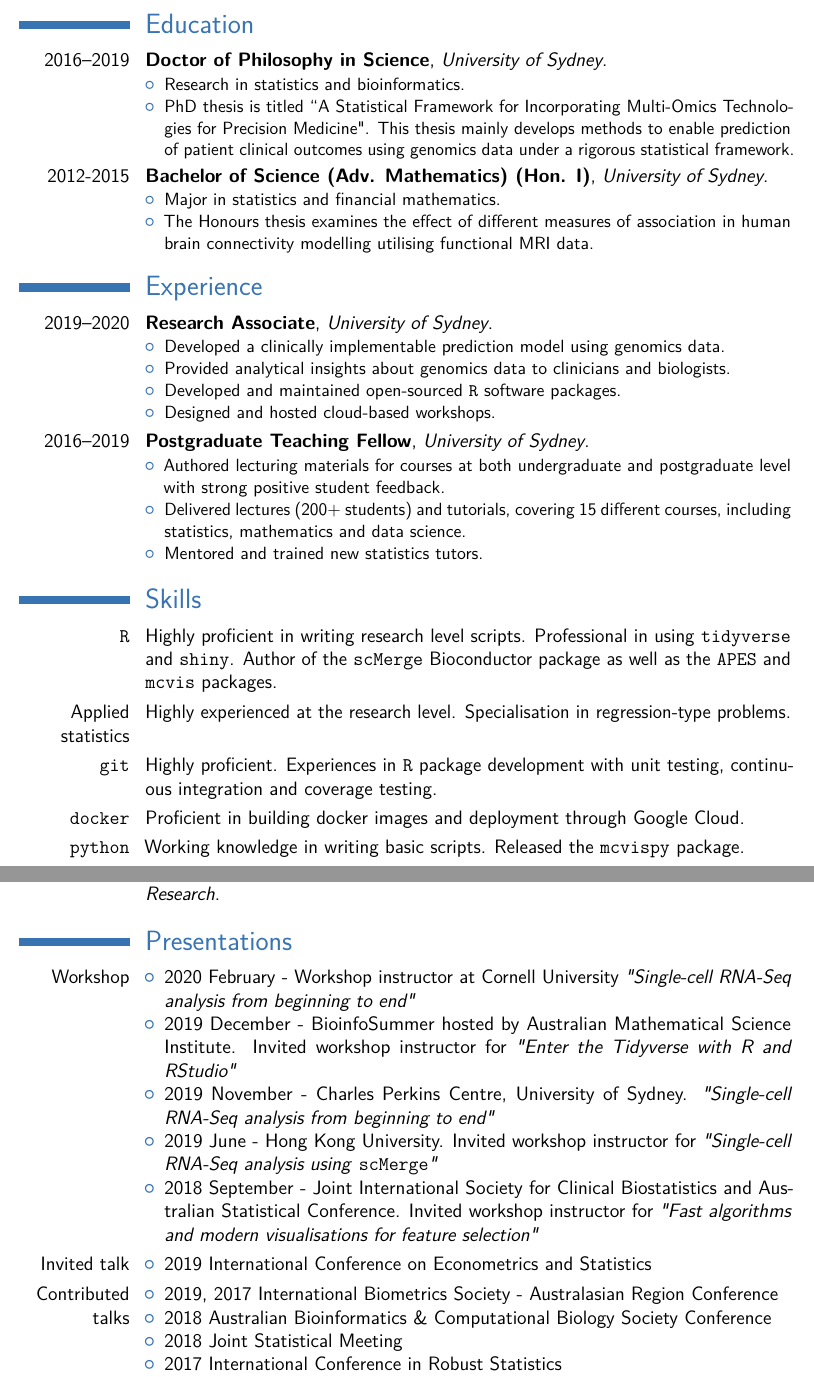
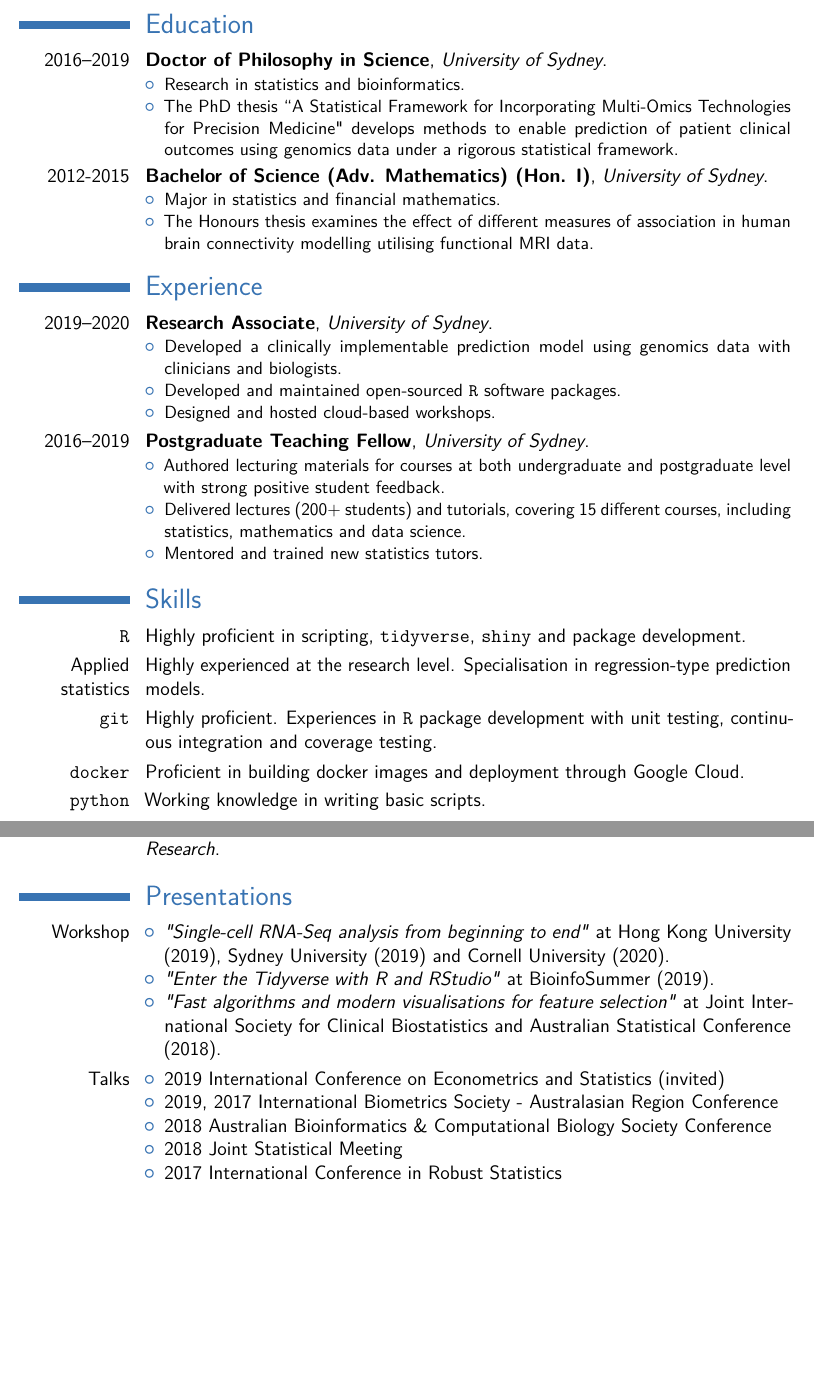
Before and after one commit to kevinwang09/cv, a LaTeX CV (CV_KEVIN_YX_WANG_long.tex): two parts of pages 1 and 3 of 3, joined at a grey line, cut so that both start at the same text, the shorter picture padded with empty space. Compiled offline with pdfLaTeX.

Commit message:
cuts to the length of CV

```diff
--- a/CV_KEVIN_YX_WANG_long.tex
+++ b/CV_KEVIN_YX_WANG_long.tex
@@ -48,7 +48,7 @@
 	\cventry{2016--2019}{Doctor of Philosophy in Science}{University of Sydney}{}{}{
 		\begin{itemize}
 			\item Research in statistics and bioinformatics.
-			\item PhD thesis is titled ``A Statistical Framework for Incorporating Multi-Omics Technologies for Precision Medicine". This thesis mainly develops methods to enable prediction of patient clinical outcomes using genomics data under a rigorous statistical framework.
+			\item The PhD thesis ``A Statistical Framework for Incorporating Multi-Omics Technologies for Precision Medicine" develops methods to enable prediction of patient clinical outcomes using genomics data under a rigorous statistical framework.
 			%	\item Other related collaboration projects covered a range of scientific problems relating to biological heterogeneity in cancer.
 		\end{itemize}
 	}
@@ -63,8 +63,7 @@
 	\section{Experience}
 	\cventry{2019--2020}{Research Associate}{University of Sydney}{}{}{
 		\begin{itemize}
-			\item Developed a clinically implementable prediction model using genomics data.
-			\item Provided analytical insights about genomics data to clinicians and biologists.
+			\item Developed a clinically implementable prediction model using genomics data with clinicians and biologists.
 			\item Developed and maintained open-sourced \texttt{R} software packages.
 			\item Designed and hosted cloud-based workshops.
 		\end{itemize}
@@ -104,9 +103,9 @@
 	\section{Skills}
 
 %	\subsection{Technical}
-	\cvitem{\texttt{R}}{Highly proficient in writing research level scripts. Professional in using \texttt{tidyverse} and \texttt{shiny}. Author of the \texttt{scMerge} Bioconductor package as well as the \texttt{APES} and \texttt{mcvis} packages.}
+	\cvitem{\texttt{R}}{Highly proficient in scripting, \texttt{tidyverse}, \texttt{shiny} and package development.}
 
-	\cvitem{Applied statistics}{Highly experienced at the research level. Specialisation in regression-type problems.
+	\cvitem{Applied statistics}{Highly experienced at the research level. Specialisation in regression-type prediction models.
 %		Publications in top journals, including \textit{Bioinformatics}, \textit{Clinical Cancer Research} and \textit{PNAS}.
 	}
 
@@ -114,7 +113,7 @@
 
 	\cvitem{\texttt{docker}}{Proficient in building docker images and deployment through Google Cloud.}
 
-	\cvitem{\texttt{python}}{Working knowledge in writing basic scripts. Released the \texttt{mcvispy} package.}
+	\cvitem{\texttt{python}}{Working knowledge in writing basic scripts.}
 
 %	\subsection{Communication}
 %
@@ -308,22 +278,16 @@
 	\section{Presentations}
 	\cvitem{Workshop}{
 	\begin{itemize}
-		\item 2020 February - Workshop instructor at Cornell University \textit{"Single-cell RNA-Seq analysis from beginning to end"}
-		\item 2019 December - BioinfoSummer hosted by Australian Mathematical Science Institute. Invited workshop instructor for \textit{"Enter the Tidyverse with R and RStudio"}
-		\item 2019 November - Charles Perkins Centre, University of Sydney.  \textit{"Single-cell RNA-Seq analysis from beginning to end"}
-		\item 2019 June -  Hong Kong University. Invited workshop instructor for \textit{"Single-cell RNA-Seq analysis using} \texttt{scMerge}\textit{"}
-		\item 2018 September - Joint International Society for Clinical Biostatistics and Australian Statistical Conference. Invited workshop instructor for \textit{"Fast algorithms and modern visualisations for feature selection"}
+		\item \textit{"Single-cell RNA-Seq analysis from beginning to end"} at Hong Kong University (2019), Sydney University (2019) and Cornell University (2020).
+		\item \textit{"Enter the Tidyverse with R and RStudio"} at BioinfoSummer (2019).
+		\item \textit{"Fast algorithms and modern visualisations for feature selection"} at Joint International Society for Clinical Biostatistics and Australian Statistical Conference (2018).
 	\end{itemize}
 	}
 
-	\cvitem{Invited talk}{
-		\begin{itemize}
-			\item 2019 International Conference on Econometrics and Statistics
-		\end{itemize}
-	}
 
-	\cvitem{Contributed talks}{
+	\cvitem{Talks}{
 	\begin{itemize}
+		\item 2019 International Conference on Econometrics and Statistics (invited)
 		\item 2019, 2017 International Biometrics Society - Australasian Region Conference
 		\item 2018 Australian Bioinformatics \& Computational Biology Society Conference
 		\item 2018 Joint Statistical Meeting
```
Also changed, not shown: CV_KEVIN_YX_WANG_long.pdf, CV_KEVIN_YX_WANG_long.tex (81 more changed lines), 4 other files.
